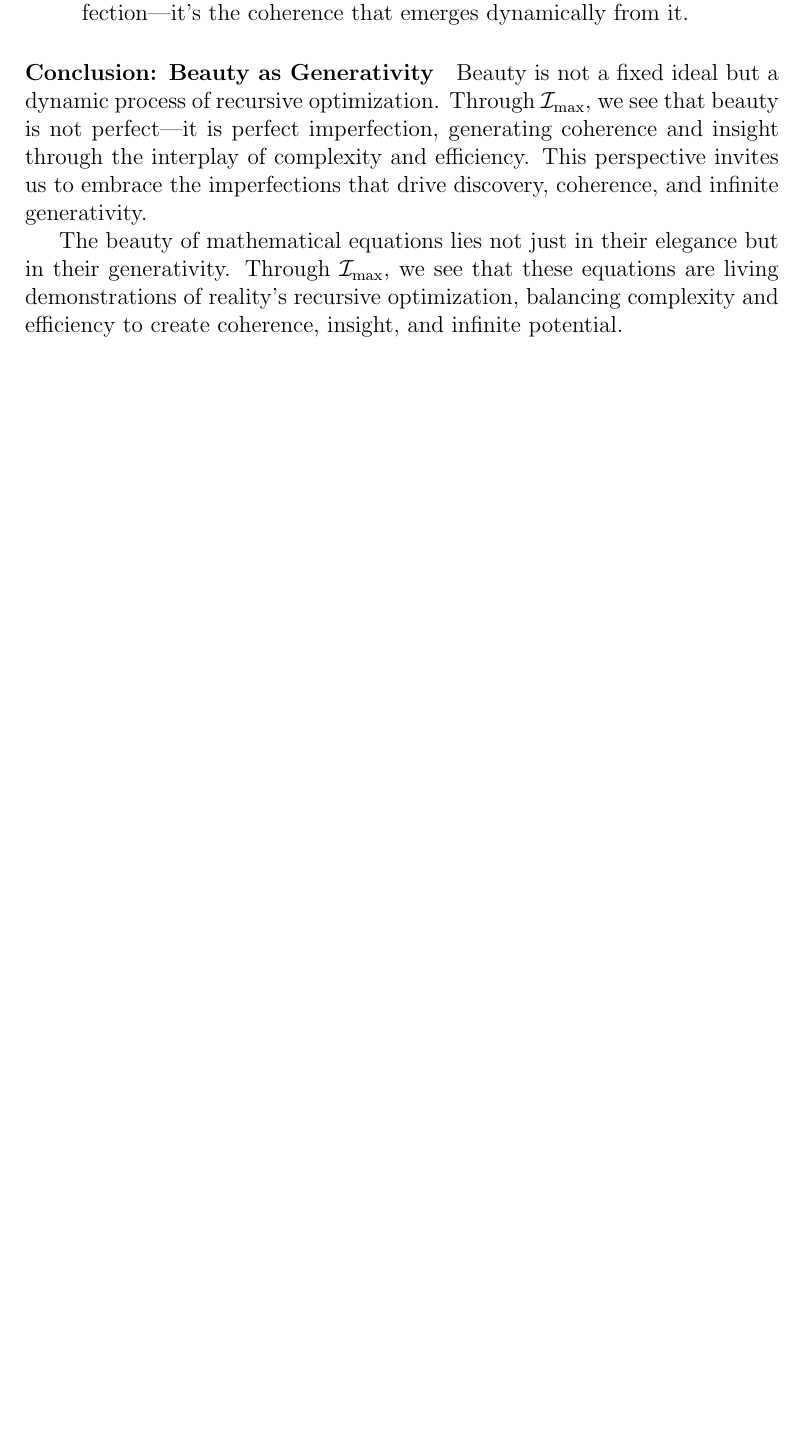
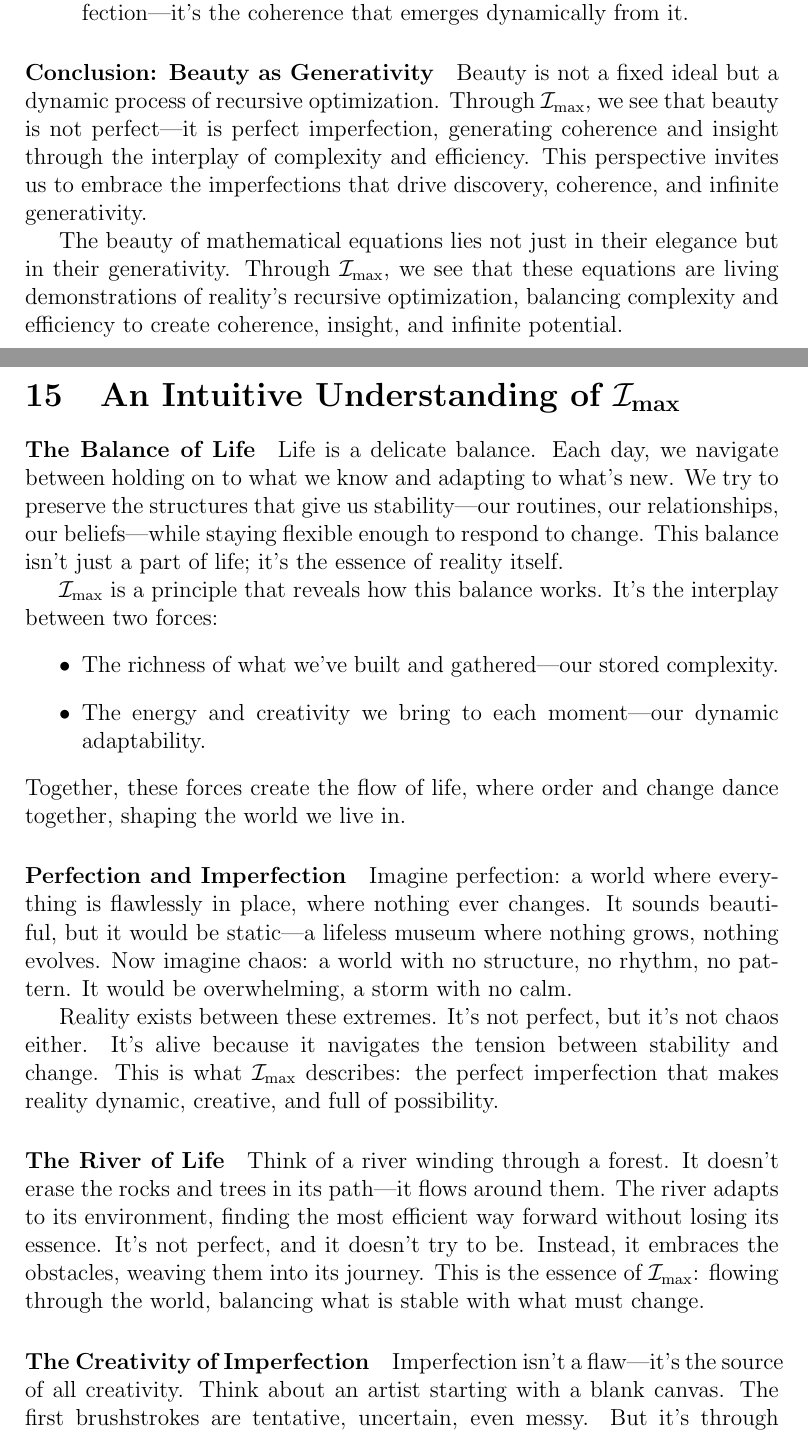
Before and after one commit to nking-1/Generativity, a LaTeX paper (preprint.tex): part of page 46 of 103 before the commit and two parts of pages 46 and 47 of 105 after it, the two joined at a grey line, cut so that both start at the same text, the shorter picture padded with empty space. Compiled offline with pdfLaTeX.

Commit message:
Intuition section to bridge math to metaphysics discussion

```diff
--- a/preprint.tex
+++ b/preprint.tex
@@ -1513,3 +1513,25 @@ Beauty is not a fixed ideal but a dynamic process of recursive optimization. Thr
 The beauty of mathematical equations lies not just in their elegance but in their generativity. Through \(\mathcal{I}_{\text{max}}\), we see that these equations are living demonstrations of reality’s recursive optimization, balancing complexity and efficiency to create coherence, insight, and infinite potential.
 
 
+\section{An Intuitive Understanding of \(\mathcal{I}_{\text{max}}\)}
+
+\paragraph{The Balance of Life}
+Life is a delicate balance. Each day, we navigate between holding on to what we know and adapting to what’s new. We try to preserve the structures that give us stability—our routines, our relationships, our beliefs—while staying flexible enough to respond to change. This balance isn’t just a part of life; it’s the essence of reality itself.
+
+\(\mathcal{I}_{\text{max}}\) is a principle that reveals how this balance works. It’s the interplay between two forces:
+\begin{itemize}
+    \item The richness of what we’ve built and gathered—our stored complexity.
+    \item The energy and creativity we bring to each moment—our dynamic adaptability.
+\end{itemize}
+Together, these forces create the flow of life, where order and change dance together, shaping the world we live in.
+
+\paragraph{Perfection and Imperfection}
+Imagine perfection: a world where everything is flawlessly in place, where nothing ever changes. It sounds beautiful, but it would be static—a lifeless museum where nothing grows, nothing evolves. Now imagine chaos: a world with no structure, no rhythm, no pattern. It would be overwhelming, a storm with no calm.
+
+Reality exists between these extremes. It’s not perfect, but it’s not chaos either. It’s alive because it navigates the tension between stability and change. This is what \(\mathcal{I}_{\text{max}}\) describes: the perfect imperfection that makes reality dynamic, creative, and full of possibility.
+
+\paragraph{The River of Life}
+Think of a river winding through a forest. It doesn’t erase the rocks and trees in its path—it flows around them. The river adapts to its environment, finding the most efficient way forward without losing its essence. It’s not perfect, and it doesn’t try to be. Instead, it embraces the obstacles, weaving them into its journey. This is the essence of \(\mathcal{I}_{\text{max}}\): flowing through the world, balancing what is stable with what must change.
+
+\paragraph{The Creativity of Imperfection}
+Imperfection isn’t a flaw—it’s the source of all creativity. Think about an artist starting with a blank canvas. The first brushstrokes are tentative, uncertain, even messy. But it’s through these imperfections that the painting takes shape. Similarly, in our lives, mistakes and unexpected turns often lead to the most beautiful outcomes. \(\mathcal{I}_{\text{max}}\) teaches us that imperfection isn’t something to avoid—it’s something to embrace, because it’s what allows growth, discovery, and connection.
```
Also changed, not shown: RealityComputesItself.pdf, preprint.tex (17 more changed lines).
